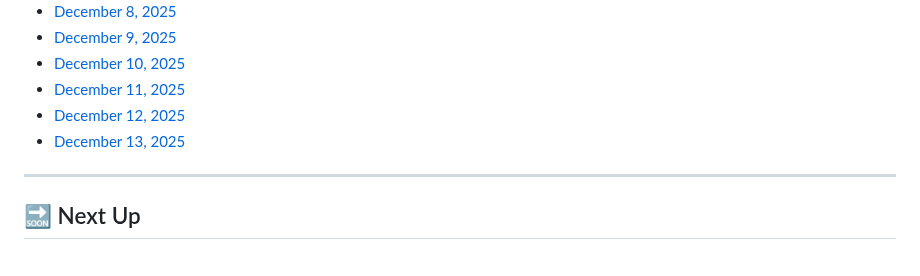
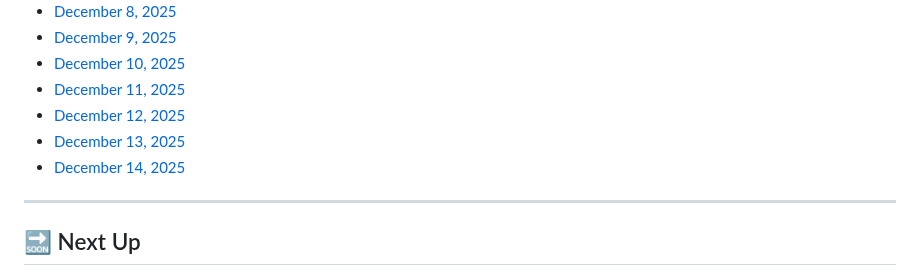
Before and after one commit to MouadBenaich/ZTM-learning-journey, a Markdown page: README.md, the part around the change. Drawn GitHub-style.

```diff
--- a/README.md
+++ b/README.md
@@ -257,6 +257,7 @@ This repository tracks modules, exercises, notes, and reflections — capturing
 - [December 11, 2025](progress/2025-12-11.md)
 - [December 12, 2025](progress/2025-12-12.md)
 - [December 13, 2025](progress/2025-12-13.md)
+- [December 14, 2025](progress/2025-12-14.md)
 
 ---
 
```
